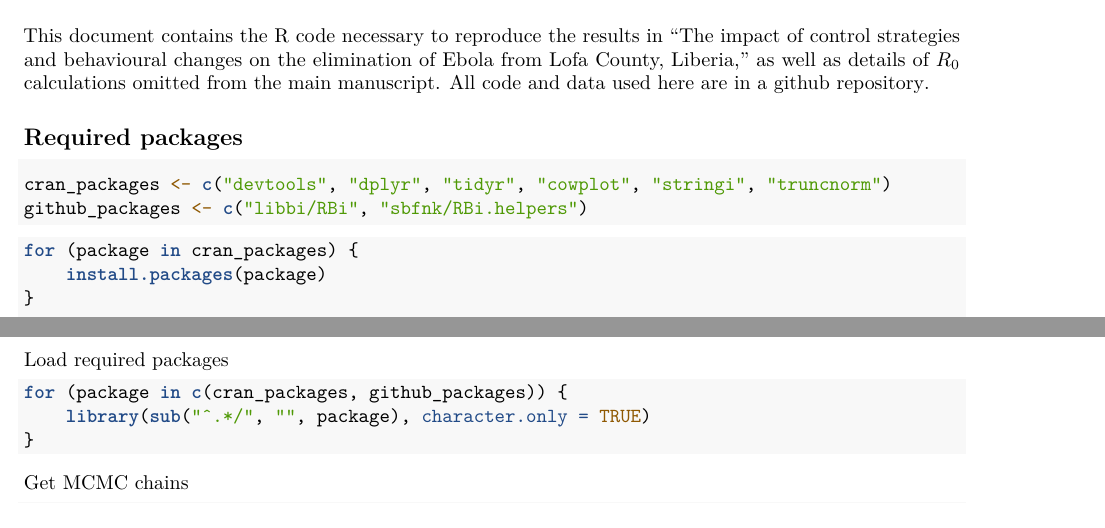
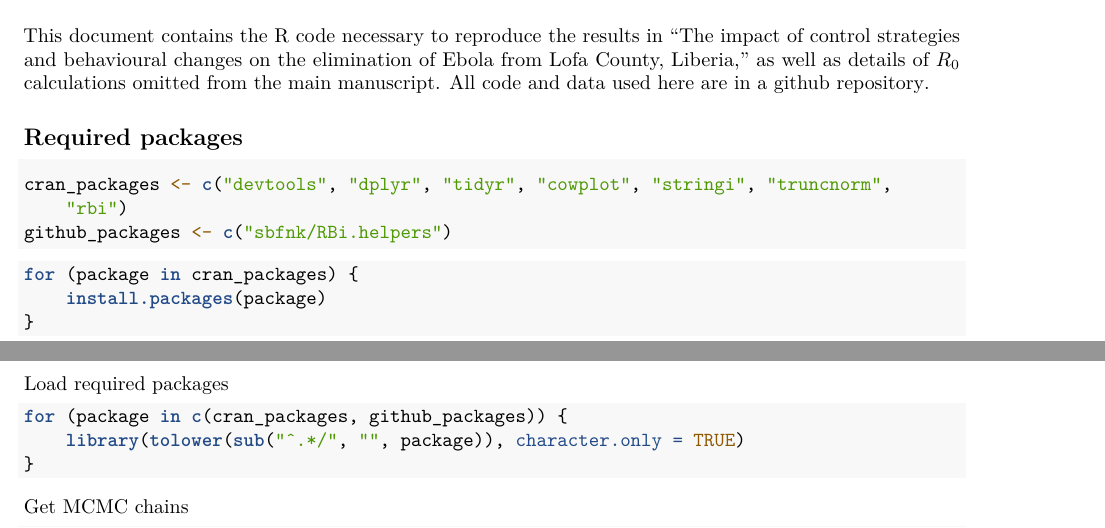
Before and after one commit to sbfnk/ebola_lofa, an R Markdown document (modelling_results.Rmd): two parts of pages 1 and 2 of 6, joined at a grey line, cut so that both start at the same text. Rendered offline with R 4.5, knitr and Pandoc, then LaTeX, with nearby package versions; some code elsewhere in the file could not run offline.

Commit message:
lowercase package names

````diff
--- a/modelling_results.Rmd
+++ b/modelling_results.Rmd
@@ -18,8 +18,8 @@ This document contains the R code necessary to reproduce the results in "The imp
 
 ## Required packages
 ```{r packages}
-cran_packages <- c("devtools","dplyr", "tidyr", "cowplot", "stringi", "truncnorm")
-github_packages <- c("libbi/RBi", "sbfnk/RBi.helpers")
+cran_packages <- c("devtools","dplyr", "tidyr", "cowplot", "stringi", "truncnorm", "rbi")
+github_packages <- c("sbfnk/RBi.helpers")
 ```
 
 ```{r install, eval = FALSE}
@@ -65,7 +65,7 @@ Load required packages
 ```{r load}
 for (package in c(cran_packages, github_packages))
 {
-    library(sub("^.*/", "", package), character.only = TRUE)
+    library(tolower(sub("^.*/", "", package)), character.only = TRUE)
 }
 ```
 
````
Also changed, not shown: modelling_results.Rmd (4 more changed lines).
